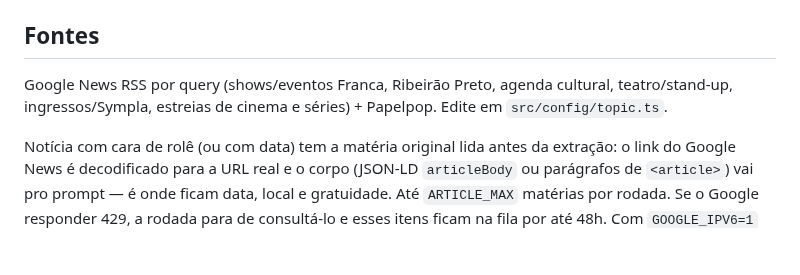
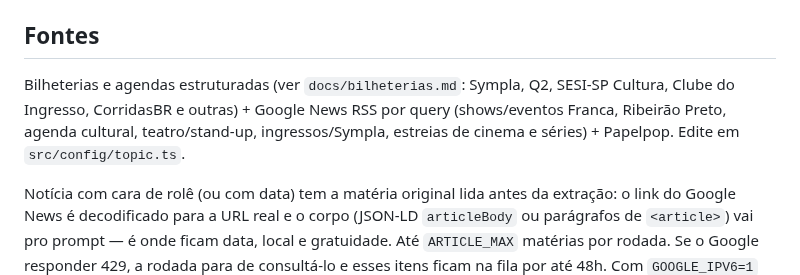
Before and after one commit to juninmd/role-radar, a Markdown page: README.md, the part around the change. Rendered like a GitHub page; blank space fills up the shorter version.

```diff
--- a/README.md
+++ b/README.md
@@ -10,7 +10,7 @@ Radar de entretenimento em **Franca-SP** e **Ribeirão Preto-SP**: próximos sho
 
 ## Fontes
 
-Google News RSS por query (shows/eventos Franca, Ribeirão Preto, agenda cultural, teatro/stand-up, ingressos/Sympla, estreias de cinema e séries) + Papelpop. Edite em `src/config/topic.ts`.
+Bilheterias e agendas estruturadas (ver `docs/bilheterias.md`: Sympla, Q2, SESI-SP Cultura, Clube do Ingresso, CorridasBR e outras) + Google News RSS por query (shows/eventos Franca, Ribeirão Preto, agenda cultural, teatro/stand-up, ingressos/Sympla, estreias de cinema e séries) + Papelpop. Edite em `src/config/topic.ts`.
 
 Notícia com cara de rolê (ou com data) tem a matéria original lida antes da extração: o link do Google News é decodificado para a URL real e o corpo (JSON-LD `articleBody` ou parágrafos de `<article>`) vai pro prompt — é onde ficam data, local e gratuidade. Até `ARTICLE_MAX` matérias por rodada. Se o Google responder 429, a rodada para de consultá-lo e esses itens ficam na fila por até 48h. Com `GOOGLE_IPV6=1` (CronJob com `hostNetwork`) o Google é consultado direto pelo IPv6 do host, que não leva o 429 do IPv4 do cluster; todo link externo só é buscado se o host for público (também em cada redirect).
 
```
Also changed, not shown: docs/bilheterias.md (+3 -0 lines), docs/pesquisa-2026-10-29.md (+15 -3 lines), docs/prints/telegram-cards-fontes-novas.png (added), 7 other files.
